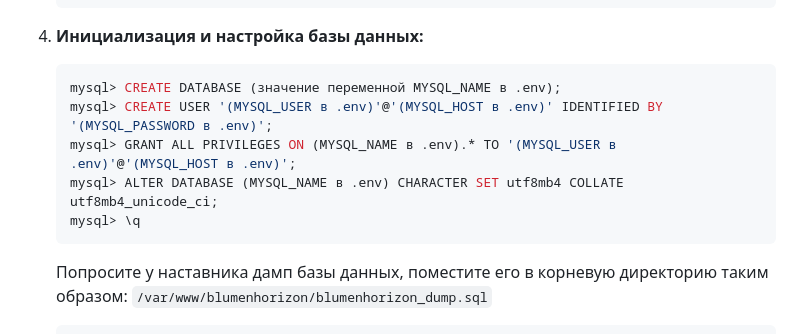
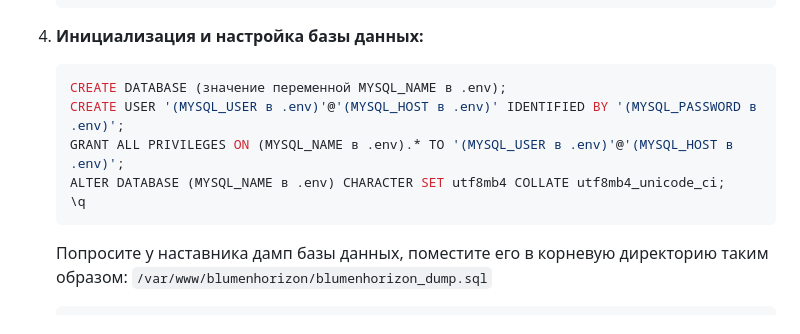
Before and after one commit to Leviinson/BlumenHorizon, a Markdown page: README.md, the part around the change. Rendered like a GitHub page.

Commit message:
feat(readme): убран префикс mysql в списке команд для удобства копирования

````diff
--- a/README.md
+++ b/README.md
@@ -122,11 +122,11 @@
 4. **Инициализация и настройка базы данных:**
 
     ```mysql
-    mysql> CREATE DATABASE (значение переменной MYSQL_NAME в .env);
-    mysql> CREATE USER '(MYSQL_USER в .env)'@'(MYSQL_HOST в .env)' IDENTIFIED BY '(MYSQL_PASSWORD в .env)';
-    mysql> GRANT ALL PRIVILEGES ON (MYSQL_NAME в .env).* TO '(MYSQL_USER в .env)'@'(MYSQL_HOST в .env)';
-    mysql> ALTER DATABASE (MYSQL_NAME в .env) CHARACTER SET utf8mb4 COLLATE utf8mb4_unicode_ci;
-    mysql> \q
+    CREATE DATABASE (значение переменной MYSQL_NAME в .env);
+    CREATE USER '(MYSQL_USER в .env)'@'(MYSQL_HOST в .env)' IDENTIFIED BY '(MYSQL_PASSWORD в .env)';
+    GRANT ALL PRIVILEGES ON (MYSQL_NAME в .env).* TO '(MYSQL_USER в .env)'@'(MYSQL_HOST в .env)';
+    ALTER DATABASE (MYSQL_NAME в .env) CHARACTER SET utf8mb4 COLLATE utf8mb4_unicode_ci;
+    \q
     ```
 
     Попросите у наставника дамп базы данных, поместите его в корневую директорию таким образом:
````
